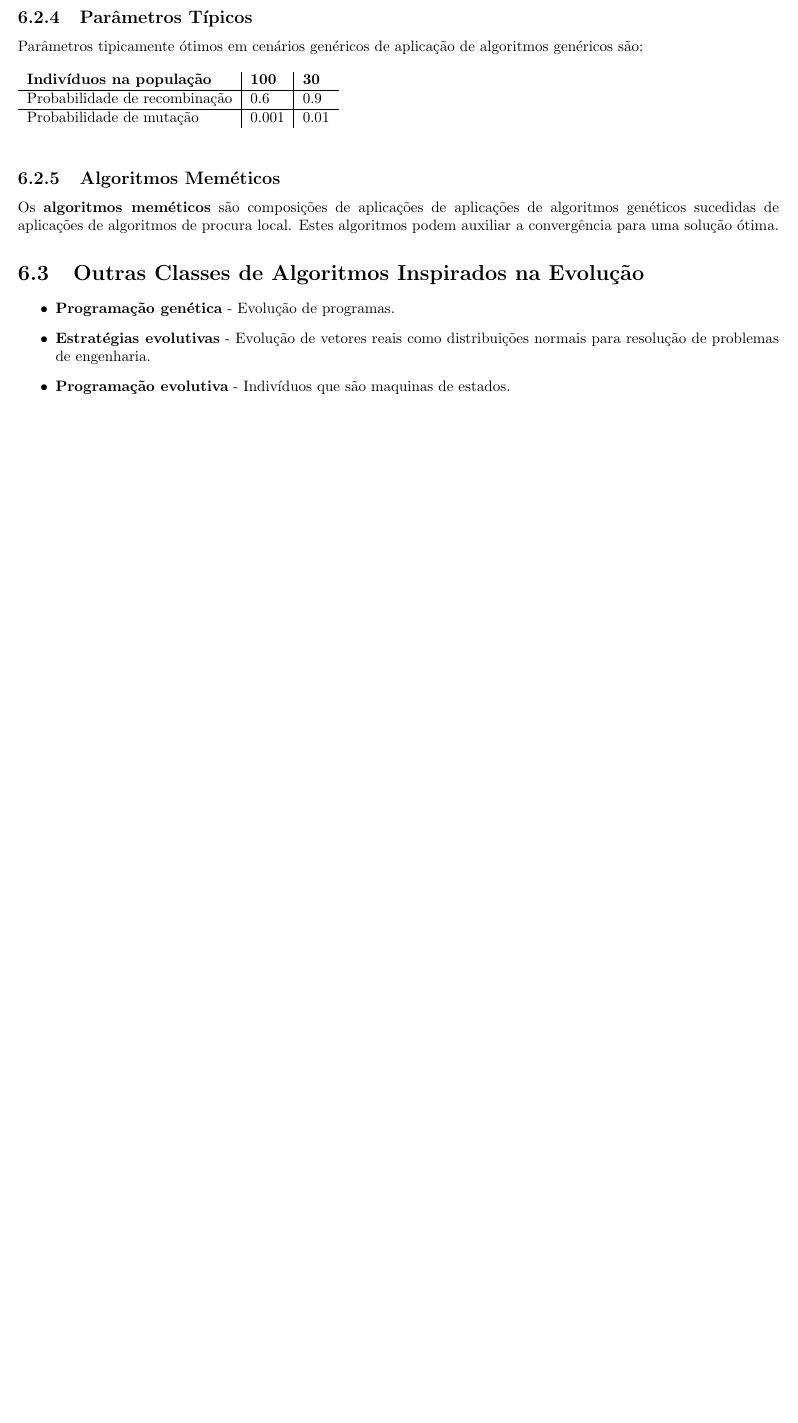
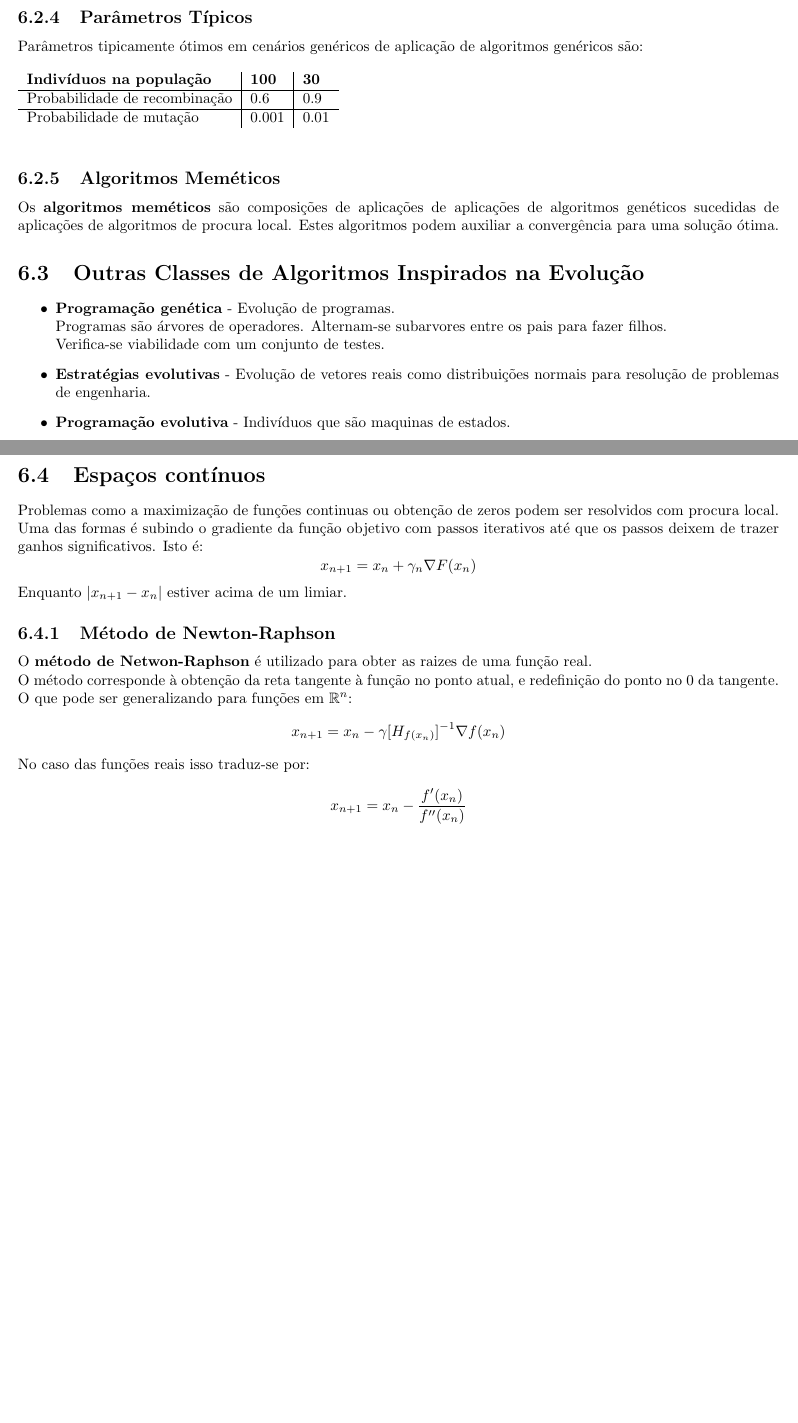
Before and after one commit to claudioap/Sinteses, a LaTeX document (IA/IA.tex): part of page 25 of 34 before the commit and two parts of pages 25 and 26 of 35 after it, the two joined at a grey line, cut so that both start at the same text, the shorter picture padded with empty space. Compiled offline with pdfLaTeX.

Commit message:
IA: Procura em espaços continuos.

```diff
--- a/IA/IA.tex
+++ b/IA/IA.tex
@@ -4,6 +4,7 @@
 \usepackage{hyperref}
 \usepackage{graphicx}
 \usepackage{amsmath}
+\usepackage{amssymb}
 \usepackage{listings}
 \usepackage{color}
 \usepackage{tikz}
@@ -797,10 +798,24 @@ Os \textbf{algoritmos meméticos} são composições de aplicações de aplicaç
 Estes algoritmos podem auxiliar a convergência para uma solução ótima.
 \section{Outras Classes de Algoritmos Inspirados na Evolução}
 \begin{itemize}
-	\item \textbf{Programação genética} - Evolução de programas.
+	\item \textbf{Programação genética} - Evolução de programas.\\
+	Programas são árvores de operadores. Alternam-se subarvores entre os pais para fazer filhos.\\ Verifica-se viabilidade com um conjunto de testes.
 	\item \textbf{Estratégias evolutivas} - Evolução de vetores reais como distribuições normais para resolução de problemas de engenharia.
 	\item \textbf{Programação evolutiva} - Indivíduos que são maquinas de estados.
 \end{itemize}
+\clearpage
+\section{Espaços contínuos}
+Problemas como a maximização de funções continuas ou obtenção de zeros podem ser resolvidos com procura local.\\
+Uma das formas é subindo o gradiente da função objetivo com passos iterativos até que os passos deixem de trazer ganhos significativos. Isto é:
+$$x_{n+1} = x_n + \gamma_n \nabla F(x_n)$$
+Enquanto $|x_{n+1} - x_n|$ estiver acima de um limiar.
+\subsection{Método de Newton-Raphson}
+O \textbf{método de Netwon-Raphson} é utilizado para obter as raizes de uma função real.\\
+O método corresponde à obtenção da reta tangente à função no ponto atual, e redefinição do ponto no 0 da tangente.\\
+O que pode ser generalizando para funções em $\mathbb{R}^n$:
+$$x_{n+1} = x_n - \gamma [H_{f(x_n)}]^{-1}\nabla f(x_n)$$
+No caso das funções reais isso traduz-se por:
+$$x_{n+1} = x_n - \frac{f'(x_n)}{f''(x_n)}$$
 \chapter{Agentes Lógicos}
 \section{Bases de conhecimento}
 Uma base de conhecimento (abreviado KB, do inglês \textit{knowledge base}) é um conjunto de \textbf{frases} numa linguagem \textbf{formal}.
```
